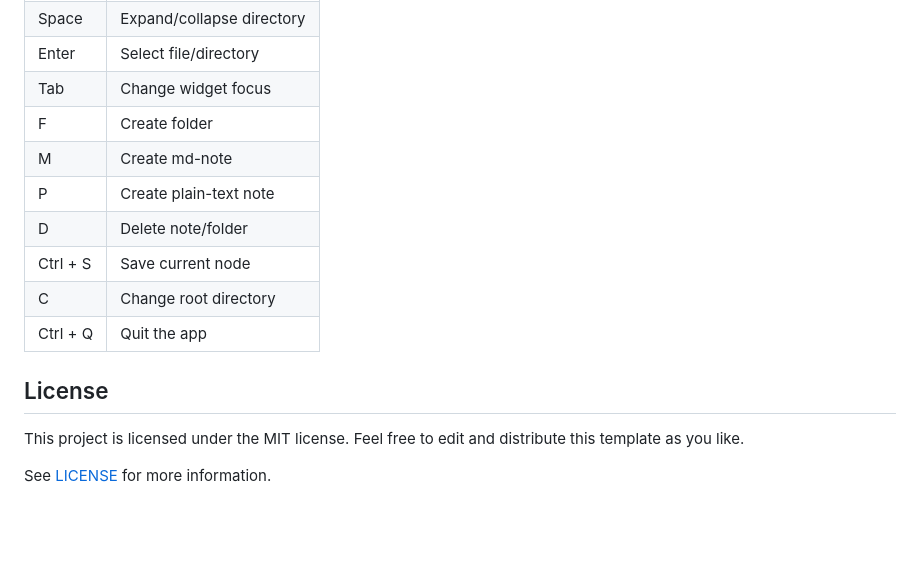
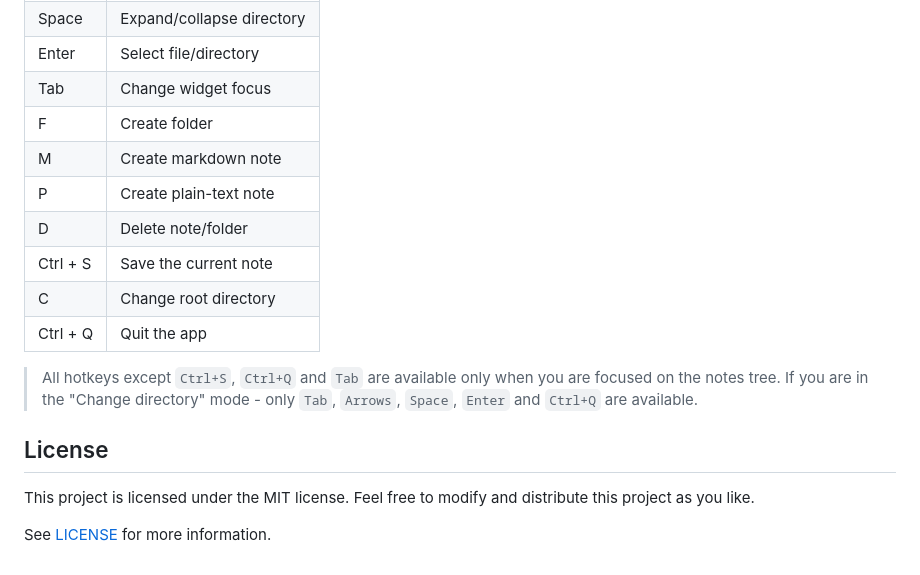
Before and after one commit to minorlu/cli-md-notes, a Markdown page: README.md, the part around one of its changes. Drawn GitHub-style; blank space fills up the shorter version.

```diff
--- a/README.md
+++ b/README.md
@@ -54,14 +56,16 @@ uv run cli-md-notes
 | Enter    | Select file/directory     |
 | Tab      | Change widget focus       |
 | F        | Create folder             |
-| M        | Create md-note            |
+| M        | Create markdown note      |
 | P        | Create plain-text note    |
 | D        | Delete note/folder        |
-| Ctrl + S | Save current node         |
+| Ctrl + S | Save the current note     |
 | C        | Change root directory     |
 | Ctrl + Q | Quit the app              |
 
+> All hotkeys except `Ctrl+S`, `Ctrl+Q` and `Tab` are available only when you are focused on the notes tree. If you are in the "Change directory" mode - only `Tab`, `Arrows`, `Space`, `Enter` and `Ctrl+Q` are available.
+
 ## License
-This project is licensed under the MIT license. Feel free to edit and distribute this template as you like.
+This project is licensed under the MIT license. Feel free to modify and distribute this project as you like.
 
 See [LICENSE](./LICENSE) for more information.
```
Also changed, not shown: other parts of README.md (+21 -19 lines), img/cli-md-notes_screenshot.png (added), 1 other file.
